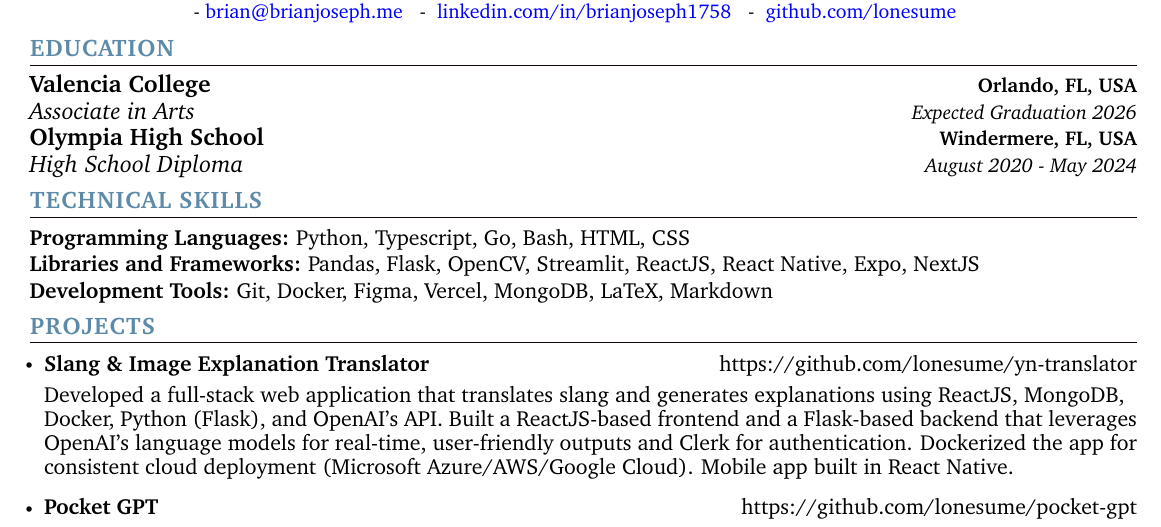
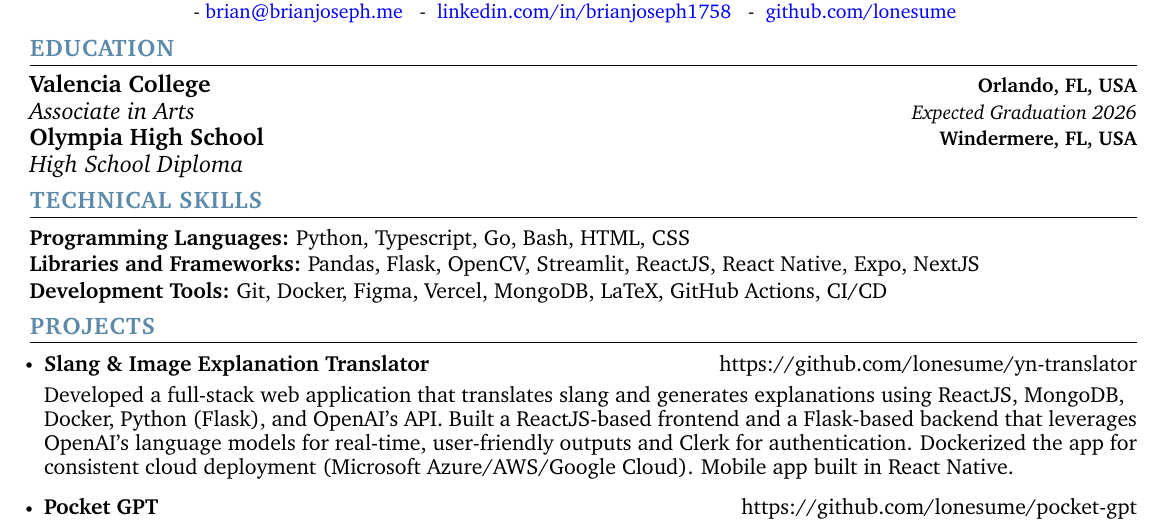
Before and after one commit to lonesume/brian_joseph_resume, a LaTeX CV (brian_joseph_resume.tex): part of the page, cut so that both start at the same text. Compiled offline with pdfLaTeX.

Commit message:
Updates from Overleaf

```diff
--- a/main.tex
+++ b/brian_joseph_resume.tex
@@ -183,7 +183,7 @@
     \vspace{-4pt}
      \resumeSubheading
       {Olympia High School}{Windermere, FL, USA}
-      {High School Diploma}{August 2020 - May 2024}
+      {High School Diploma}{}
   \resumeSubHeadingListEnd
   \vspace{-10pt}
 
@@ -197,7 +197,7 @@
      \textbf{\normalsize{Libraries and Frameworks:}}{ \normalsize{Pandas, Flask, OpenCV, Streamlit, ReactJS, React Native, Expo, NextJS }} \\
       \vspace{1.2pt}
 
-     \textbf{\normalsize{Development Tools:}}{ \normalsize{Git, Docker, Figma, Vercel, MongoDB, LaTeX, Markdown }}
+     \textbf{\normalsize{Development Tools:}}{ \normalsize{Git, Docker, Figma, Vercel, MongoDB, LaTeX, GitHub Actions, CI/CD }}
 
      % copy and paste above textbf block to add more
      }}
```
